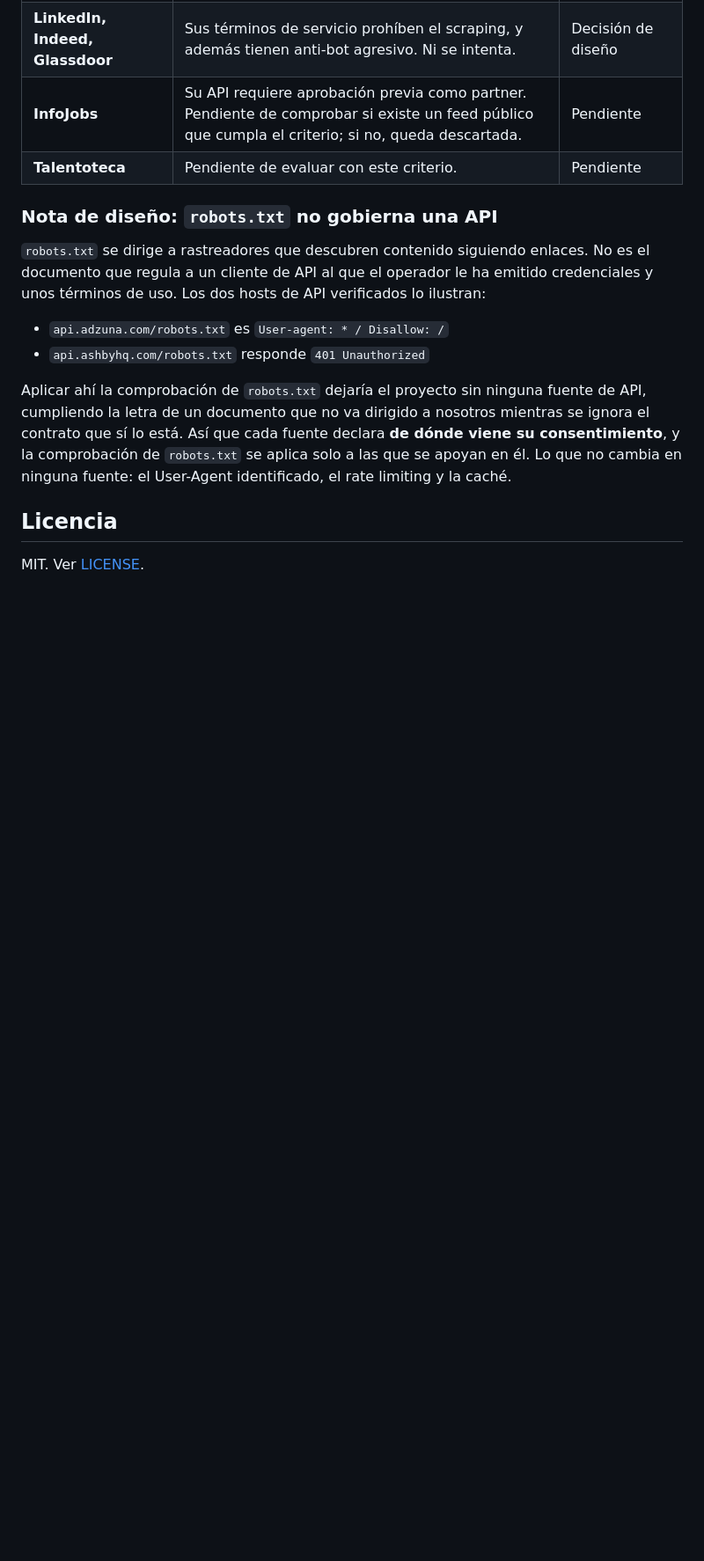
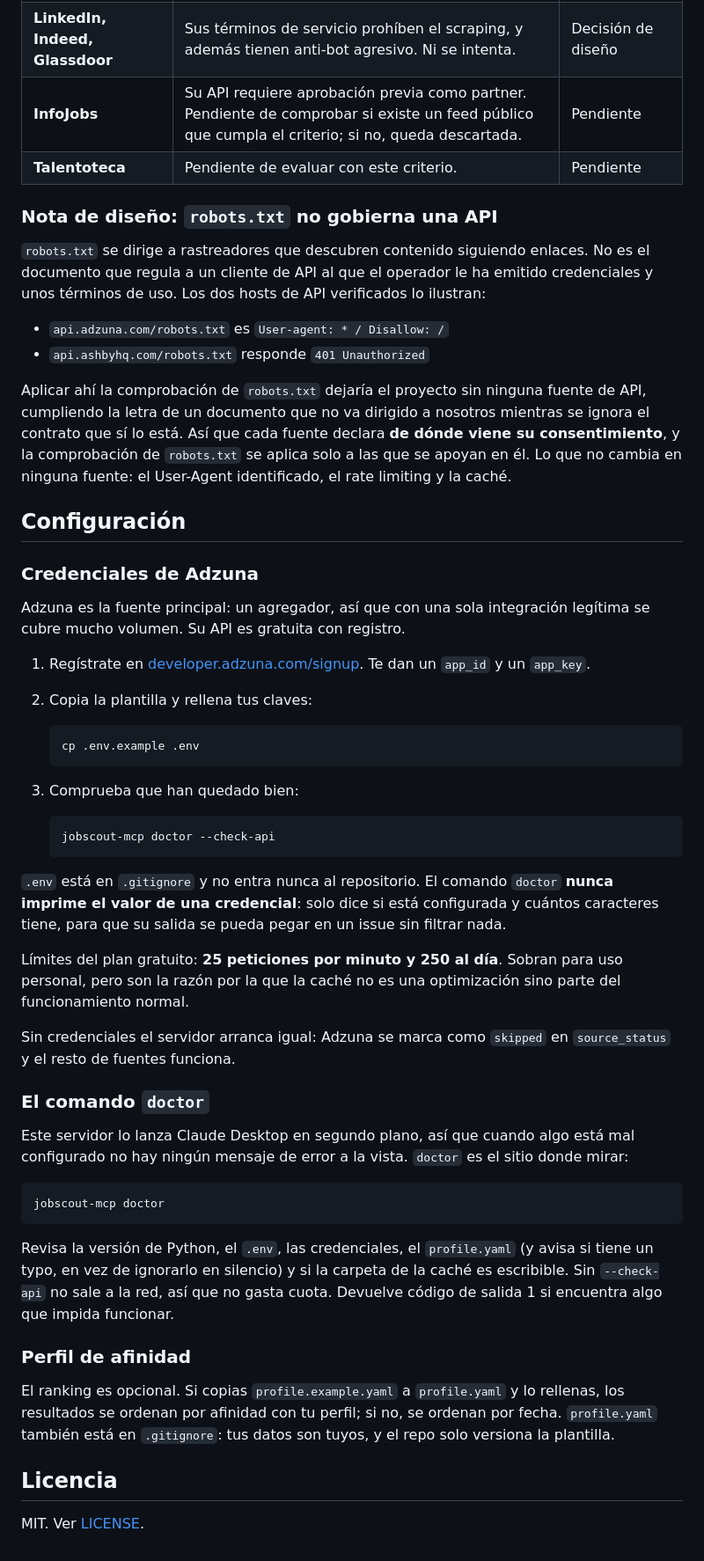
Before and after one commit to Adrada03/convocatorias-mcp, a Markdown page: README.md, the part around the change. Shown at 88% size. GitHub-like rendering; blank space fills up the shorter version.

Commit message:
docs: documenta las credenciales de Adzuna y el comando doctor
Co-Authored-By: Claude Opus 5 <noreply@anthropic.com>

````diff
--- a/README.md
+++ b/README.md
@@ -70,6 +70,61 @@ declara **de dónde viene su consentimiento**, y la comprobación de `robots.txt
 se aplica solo a las que se apoyan en él. Lo que no cambia en ninguna fuente:
 el User-Agent identificado, el rate limiting y la caché.
 
+## Configuración
+
+### Credenciales de Adzuna
+
+Adzuna es la fuente principal: un agregador, así que con una sola integración
+legítima se cubre mucho volumen. Su API es gratuita con registro.
+
+1. Regístrate en [developer.adzuna.com/signup](https://developer.adzuna.com/signup).
+   Te dan un `app_id` y un `app_key`.
+2. Copia la plantilla y rellena tus claves:
+
+   ```bash
+   cp .env.example .env
+   ```
+
+3. Comprueba que han quedado bien:
+
+   ```bash
+   jobscout-mcp doctor --check-api
+   ```
+
+`.env` está en `.gitignore` y no entra nunca al repositorio. El comando
+`doctor` **nunca imprime el valor de una credencial**: solo dice si está
+configurada y cuántos caracteres tiene, para que su salida se pueda pegar en un
+issue sin filtrar nada.
+
+Límites del plan gratuito: **25 peticiones por minuto y 250 al día**. Sobran
+para uso personal, pero son la razón por la que la caché no es una optimización
+sino parte del funcionamiento normal.
+
+Sin credenciales el servidor arranca igual: Adzuna se marca como `skipped` en
+`source_status` y el resto de fuentes funciona.
+
+### El comando `doctor`
+
+Este servidor lo lanza Claude Desktop en segundo plano, así que cuando algo está
+mal configurado no hay ningún mensaje de error a la vista. `doctor` es el sitio
+donde mirar:
+
+```bash
+jobscout-mcp doctor
+```
+
+Revisa la versión de Python, el `.env`, las credenciales, el `profile.yaml` (y
+avisa si tiene un typo, en vez de ignorarlo en silencio) y si la carpeta de la
+caché es escribible. Sin `--check-api` no sale a la red, así que no gasta cuota.
+Devuelve código de salida 1 si encuentra algo que impida funcionar.
+
+### Perfil de afinidad
+
+El ranking es opcional. Si copias `profile.example.yaml` a `profile.yaml` y lo
+rellenas, los resultados se ordenan por afinidad con tu perfil; si no, se
+ordenan por fecha. `profile.yaml` también está en `.gitignore`: tus datos son
+tuyos, y el repo solo versiona la plantilla.
+
 ## Licencia
 
 MIT. Ver [LICENSE](LICENSE).
````
